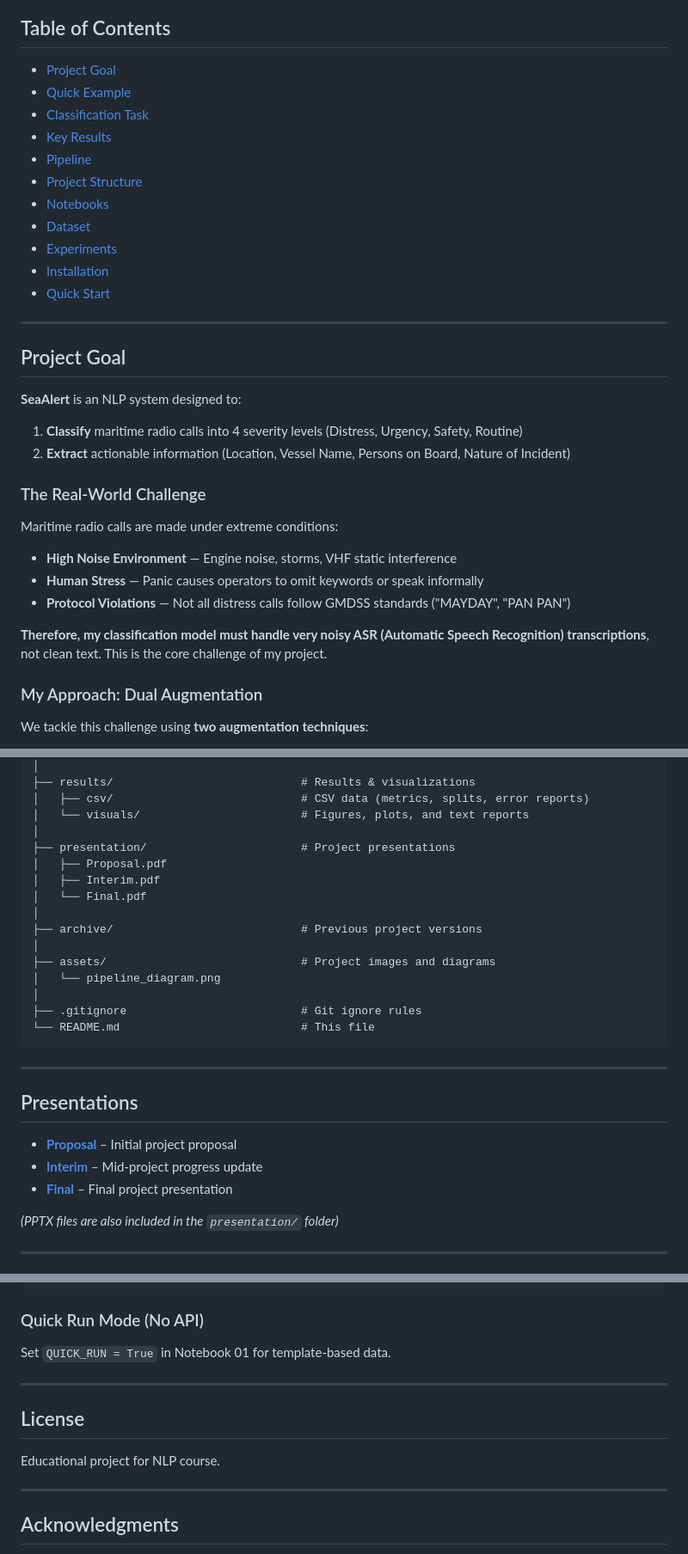
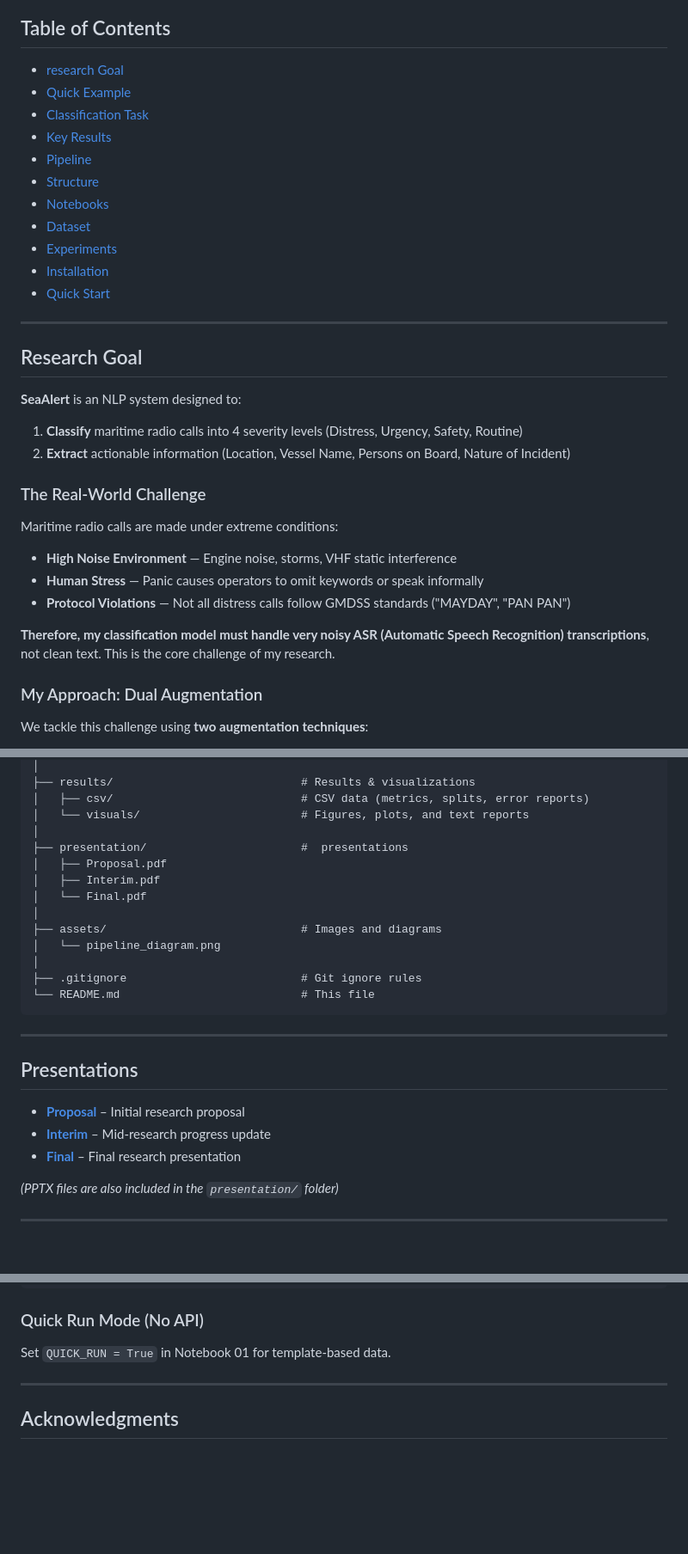
Before and after one commit to Tomeratia/SeaAlert, a Markdown page: README.md, 3 parts joined by grey strips. Shown at 86% size. Drawn GitHub-style; blank space fills up the shorter version.

```diff
--- a/README.md
+++ b/README.md
@@ -4,12 +4,12 @@
 
 ## Table of Contents
 
-- [Project Goal](#project-goal)
+- [research Goal](#research-goal)
 - [Quick Example](#quick-example)
 - [Classification Task](#classification-task)
 - [Key Results](#key-results)
 - [Pipeline](#pipeline)
-- [Project Structure](#project-structure)
+- [Structure](#structure)
 - [Notebooks](#notebooks)
 - [Dataset](#dataset)
 - [Experiments](#experiments)
@@ -18,7 +18,7 @@
 
 ---
 
-##  Project Goal
+##  Research Goal
 
 **SeaAlert** is an NLP system designed to:
 1. **Classify** maritime radio calls into 4 severity levels (Distress, Urgency, Safety, Routine)
@@ -31,7 +31,7 @@ Maritime radio calls are made under extreme conditions:
 - **Human Stress** — Panic causes operators to omit keywords or speak informally
 - **Protocol Violations** — Not all distress calls follow GMDSS standards ("MAYDAY", "PAN PAN")
 
-**Therefore, my classification model must handle very noisy ASR (Automatic Speech Recognition) transcriptions**, not clean text. This is the core challenge of my project.
+**Therefore, my classification model must handle very noisy ASR (Automatic Speech Recognition) transcriptions**, not clean text. This is the core challenge of my research.
 
 ### My Approach: Dual Augmentation
 
@@ -220,14 +220,12 @@ SeaAlert/
 │   ├── csv/                            # CSV data (metrics, splits, error reports)
 │   └── visuals/                        # Figures, plots, and text reports
 │
-├── presentation/                       # Project presentations
+├── presentation/                       #  presentations
 │   ├── Proposal.pdf
 │   ├── Interim.pdf
 │   └── Final.pdf
 │
-├── archive/                            # Previous project versions
-│
-├── assets/                             # Project images and diagrams
+├── assets/                             # Images and diagrams
 │   └── pipeline_diagram.png
 │
 ├── .gitignore                          # Git ignore rules
@@ -238,9 +236,9 @@ SeaAlert/
 
 ## Presentations
 
-- [**Proposal**](presentation/Proposal.pdf) – Initial project proposal
-- [**Interim**](presentation/Interim.pdf) – Mid-project progress update
-- [**Final**](presentation/Final.pdf) – Final project presentation
+- [**Proposal**](presentation/Proposal.pdf) – Initial research proposal
+- [**Interim**](presentation/Interim.pdf) – Mid-research progress update
+- [**Final**](presentation/Final.pdf) – Final research presentation
 
 *(PPTX files are also included in the `presentation/` folder)*
 
@@ -449,11 +447,10 @@ OPENAI_API_KEY = "sk-your-key-here"
 ### Quick Run Mode (No API)
 Set `QUICK_RUN = True` in Notebook 01 for template-based data.
 
----
 
-## License
 
-Educational project for NLP course.
+
+
 
 ---
 
```
Also changed, not shown: other parts of README.md (+1 -1 lines).
